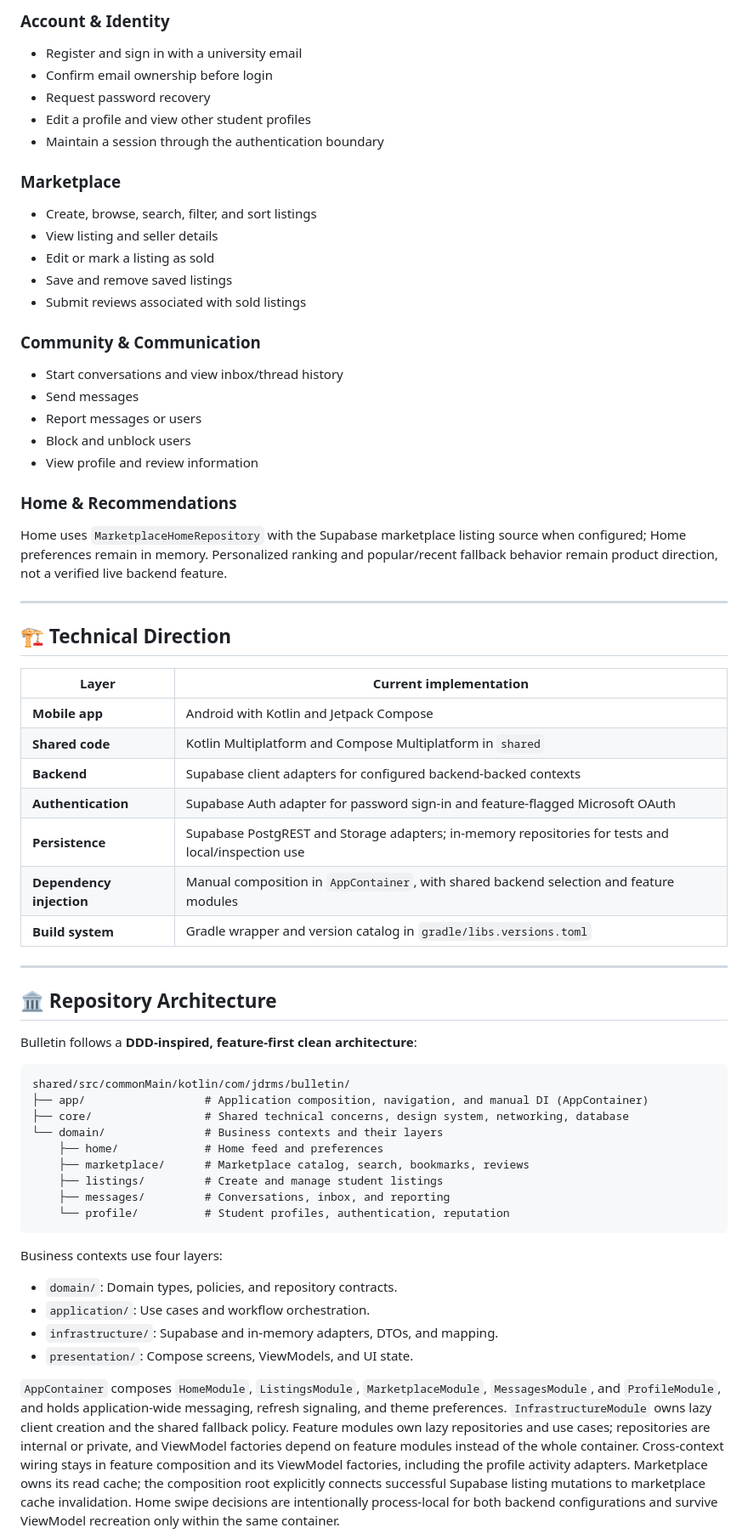
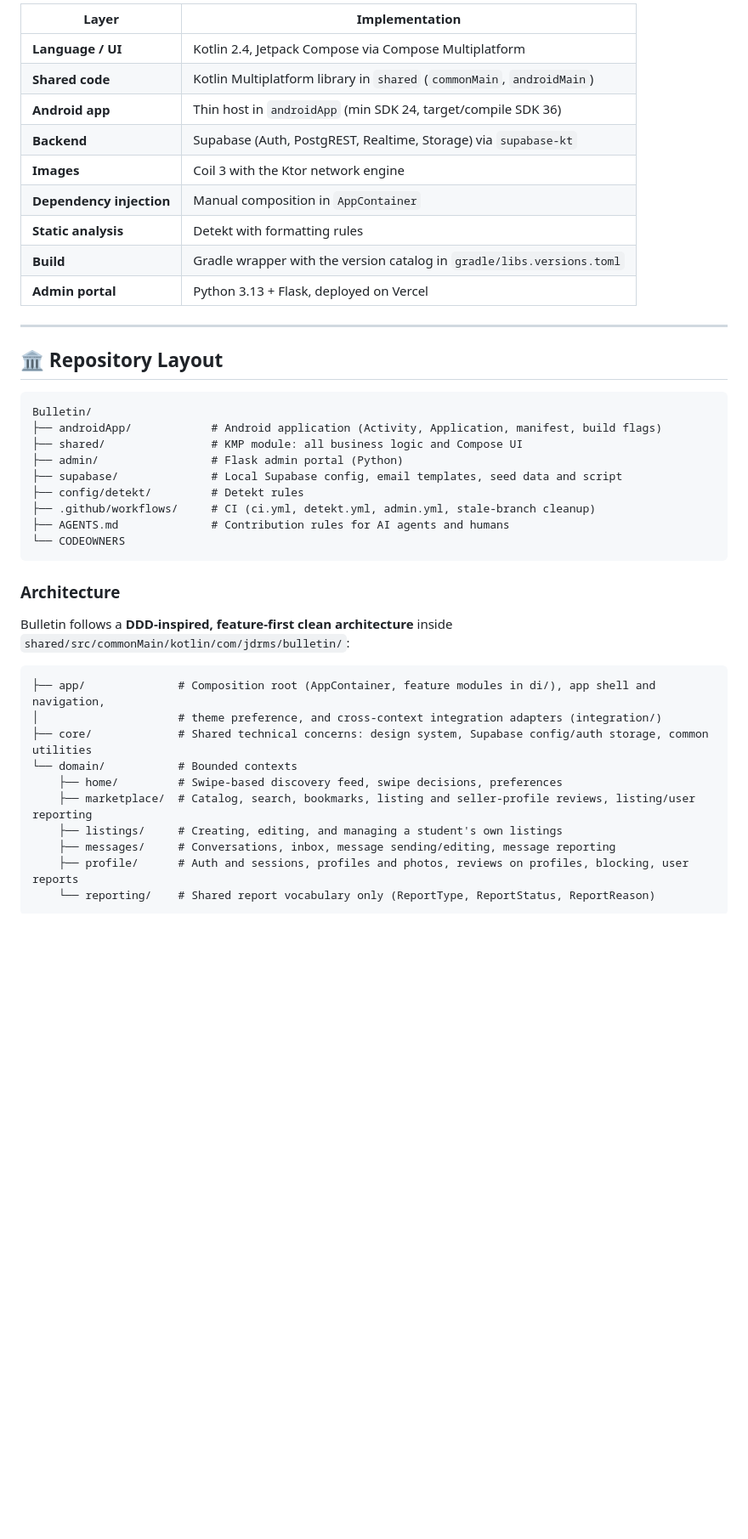
Before and after one commit to MPhamNguyen/Bulletin, a Markdown page: README.md, the part around one of its changes. Shown at 85% size. Drawn GitHub-style; blank space fills up the shorter version.

Commit message:
README(chore): update readme to be accurate to current state (#102)

````diff
--- a/README.md
+++ b/README.md
@@ -74,70 +69,46 @@ Save / Message ←→ Student Profile
 
-### Account & Identity
-
-- Register and sign in with a university email
-- Confirm email ownership before login
-- Request password recovery
-- Edit a profile and view other student profiles
-- Maintain a session through the authentication boundary
-
-### Marketplace
-
-- Create, browse, search, filter, and sort listings
-- View listing and seller details
-- Edit or mark a listing as sold
-- Save and remove saved listings
-- Submit reviews associated with sold listings
-
-### Community & Communication
-
-- Start conversations and view inbox/thread history
-- Send messages
-- Report messages or users
-- Block and unblock users
-- View profile and review information
-
-### Home & Recommendations
-
-Home uses `MarketplaceHomeRepository` with the Supabase marketplace listing source when configured; Home preferences remain in memory. Personalized ranking and popular/recent fallback behavior remain product direction, not a verified live backend feature.
+| Layer | Implementation |
+| --- | --- |
+| **Language / UI** | Kotlin 2.4, Jetpack Compose via Compose Multiplatform |
+| **Shared code** | Kotlin Multiplatform library in `shared` (`commonMain`, `androidMain`) |
+| **Android app** | Thin host in `androidApp` (min SDK 24, target/compile SDK 36) |
+| **Backend** | Supabase (Auth, PostgREST, Realtime, Storage) via `supabase-kt` |
+| **Images** | Coil 3 with the Ktor network engine |
+| **Dependency injection** | Manual composition in `AppContainer` |
+| **Static analysis** | Detekt with formatting rules |
+| **Build** | Gradle wrapper with the version catalog in `gradle/libs.versions.toml` |
+| **Admin portal** | Python 3.13 + Flask, deployed on Vercel |
 
 ---
 
-## 🏗️ Technical Direction
-
-| Layer | Current implementation |
-| --- | --- |
-| **Mobile app** | Android with Kotlin and Jetpack Compose |
-| **Shared code** | Kotlin Multiplatform and Compose Multiplatform in `shared` |
-| **Backend** | Supabase client adapters for configured backend-backed contexts |
-| **Authentication** | Supabase Auth adapter for password sign-in and feature-flagged Microsoft OAuth |
-| **Persistence** | Supabase PostgREST and Storage adapters; in-memory repositories for tests and local/inspection use |
-| **Dependency injection** | Manual composition in `AppContainer`, with shared backend selection and feature modules |
-| **Build system** | Gradle wrapper and version catalog in `gradle/libs.versions.toml` |
-
----
-
-## 🏛️ Repository Architecture
-
-Bulletin follows a **DDD-inspired, feature-first clean architecture**:
+## 🏛️ Repository Layout
 
 ```text
-shared/src/commonMain/kotlin/com/jdrms/bulletin/
-├── app/                  # Application composition, navigation, and manual DI (AppContainer)
-├── core/                 # Shared technical concerns, design system, networking, database
-└── domain/               # Business contexts and their layers
-    ├── home/             # Home feed and preferences
-    ├── marketplace/      # Marketplace catalog, search, bookmarks, reviews
-    ├── listings/         # Create and manage student listings
-    ├── messages/         # Conversations, inbox, and reporting
-    └── profile/          # Student profiles, authentication, reputation
+Bulletin/
+├── androidApp/            # Android application (Activity, Application, manifest, build flags)
+├── shared/                # KMP module: all business logic and Compose UI
+├── admin/                 # Flask admin portal (Python)
+├── supabase/              # Local Supabase config, email templates, seed data and script
+├── config/detekt/         # Detekt rules
+├── .github/workflows/     # CI (ci.yml, detekt.yml, admin.yml, stale-branch cleanup)
+├── AGENTS.md              # Contribution rules for AI agents and humans
+└── CODEOWNERS
 ```
 
-Business contexts use four layers:
+### Architecture
 
-- `domain/`: Domain types, policies, and repository contracts.
-- `application/`: Use cases and workflow orchestration.
-- `infrastructure/`: Supabase and in-memory adapters, DTOs, and mapping.
-- `presentation/`: Compose screens, ViewModels, and UI state.
+Bulletin follows a **DDD-inspired, feature-first clean architecture** inside `shared/src/commonMain/kotlin/com/jdrms/bulletin/`:
 
-`AppContainer` composes `HomeModule`, `ListingsModule`, `MarketplaceModule`, `MessagesModule`, and `ProfileModule`, and holds application-wide messaging, refresh signaling, and theme preferences. `InfrastructureModule` owns lazy client creation and the shared fallback policy. Feature modules own lazy repositories and use cases; repositories are internal or private, and ViewModel factories depend on feature modules instead of the whole container. Cross-context wiring stays in feature composition and its ViewModel factories, including the profile activity adapters. Marketplace owns its read cache; the composition root explicitly connects successful Supabase listing mutations to marketplace cache invalidation. Home swipe decisions are intentionally process-local for both backend configurations and survive ViewModel recreation only within the same container.
+```text
+├── app/              # Composition root (AppContainer, feature modules in di/), app shell and navigation,
+│                     # theme preference, and cross-context integration adapters (integration/)
+├── core/             # Shared technical concerns: design system, Supabase config/auth storage, common utilities
+└── domain/           # Bounded contexts
+    ├── home/         # Swipe-based discovery feed, swipe decisions, preferences
+    ├── marketplace/  # Catalog, search, bookmarks, listing and seller-profile reviews, listing/user reporting
+    ├── listings/     # Creating, editing, and managing a student's own listings
+    ├── messages/     # Conversations, inbox, message sending/editing, message reporting
+    ├── profile/      # Auth and sessions, profiles and photos, reviews on profiles, blocking, user reports
+    └── reporting/    # Shared report vocabulary only (ReportType, ReportStatus, ReportReason)
+```
 
````
Also changed, not shown: other parts of README.md (+181 -141 lines), SUPABASE_ANALYSIS.md (added, +193 -0 lines).
